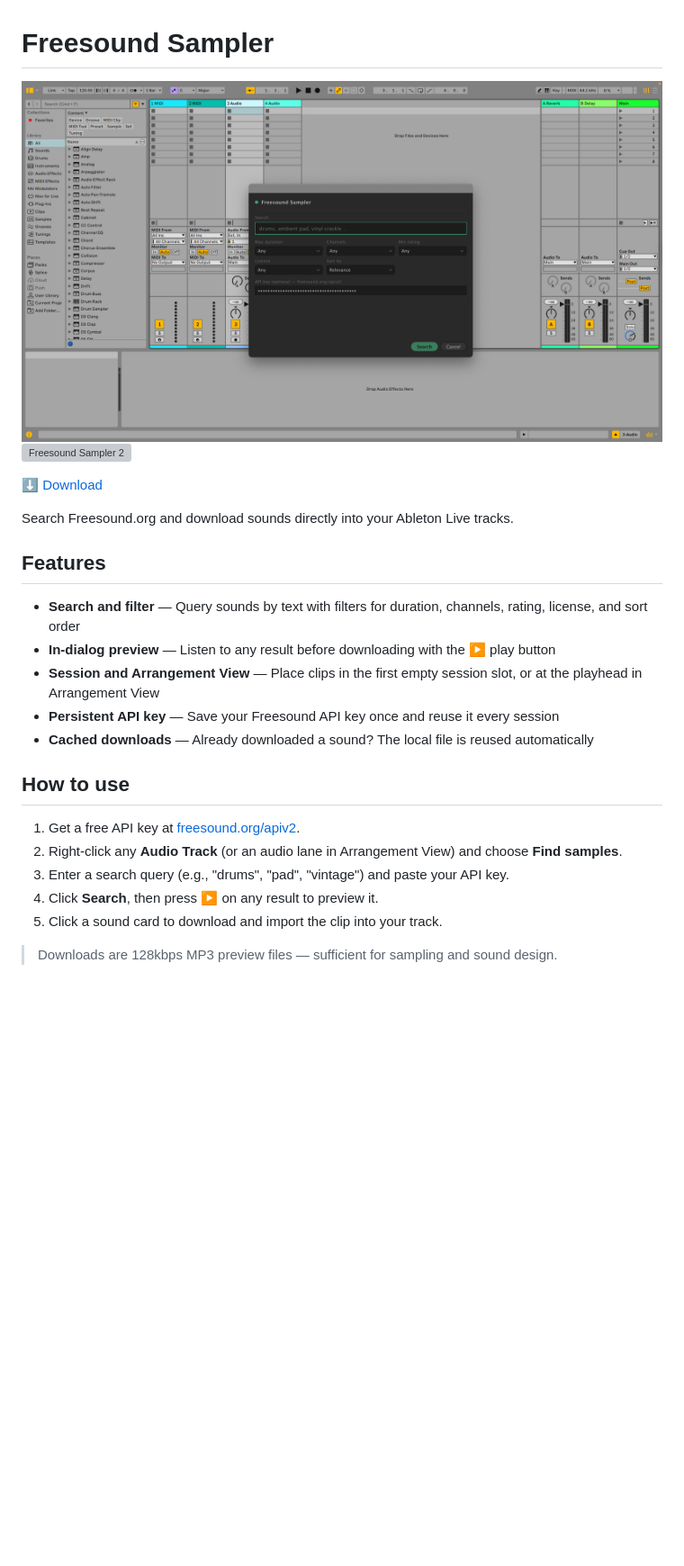
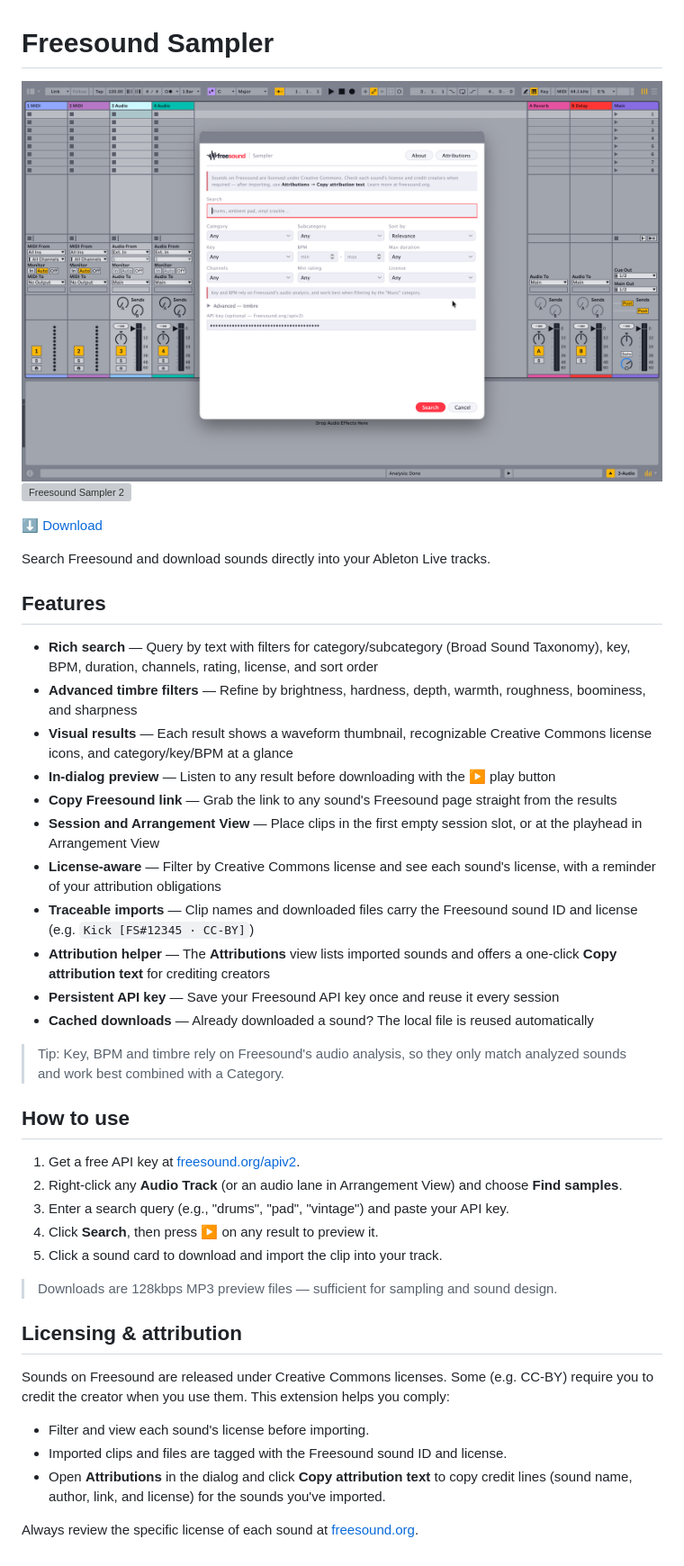
Before and after one commit to federico-pepe/ableton-live-extensions, a Markdown page: extensions/freesound-sampler/README.md, the part around the change printed below. Shown: that part at 90% size. GitHub-like rendering; pictures changed too: images/Ableton Extension - FreeSound Sampler.png; blank space fills up the shorter version; grey boxes are pictures that could not be loaded.

Commit message:
Freesound Sampler improvements

```diff
--- a/extensions/freesound-sampler/README.md
+++ b/extensions/freesound-sampler/README.md
@@ -7,13 +7,21 @@
 
-Search Freesound.org and download sounds directly into your Ableton Live tracks.
+Search Freesound and download sounds directly into your Ableton Live tracks.
 
 ## Features
 
-- **Search and filter** — Query sounds by text with filters for duration, channels, rating, license, and sort order
+- **Rich search** — Query by text with filters for category/subcategory (Broad Sound Taxonomy), key, BPM, duration, channels, rating, license, and sort order
+- **Advanced timbre filters** — Refine by brightness, hardness, depth, warmth, roughness, boominess, and sharpness
+- **Visual results** — Each result shows a waveform thumbnail, recognizable Creative Commons license icons, and category/key/BPM at a glance
 - **In-dialog preview** — Listen to any result before downloading with the ▶ play button
+- **Copy Freesound link** — Grab the link to any sound's Freesound page straight from the results
 - **Session and Arrangement View** — Place clips in the first empty session slot, or at the playhead in Arrangement View
+- **License-aware** — Filter by Creative Commons license and see each sound's license, with a reminder of your attribution obligations
+- **Traceable imports** — Clip names and downloaded files carry the Freesound sound ID and license (e.g. `Kick [FS#12345 · CC-BY]`)
+- **Attribution helper** — The **Attributions** view lists imported sounds and offers a one-click **Copy attribution text** for crediting creators
 - **Persistent API key** — Save your Freesound API key once and reuse it every session
 - **Cached downloads** — Already downloaded a sound? The local file is reused automatically
+
+> Tip: Key, BPM and timbre rely on Freesound's audio analysis, so they only match analyzed sounds and work best combined with a Category.
 
 ## How to use
 
@@ -24,3 +32,15 @@ Search Freesound.org and download sounds directly into your Ableton Live tracks.
 5. Click a sound card to download and import the clip into your track.
 
 > Downloads are 128kbps MP3 preview files — sufficient for sampling and sound design.
+
+## Licensing & attribution
+
+Sounds on Freesound are released under Creative Commons licenses. Some (e.g. CC-BY) require you to
+credit the creator when you use them. This extension helps you comply:
+
+- Filter and view each sound's license before importing.
+- Imported clips and files are tagged with the Freesound sound ID and license.
+- Open **Attributions** in the dialog and click **Copy attribution text** to copy credit lines
+  (sound name, author, link, and license) for the sounds you've imported.
+
+Always review the specific license of each sound at [freesound.org](https://freesound.org).
```
Also changed, not shown: other parts of extensions/freesound-sampler/README.md (+1 -1 lines), README.md (+2 -2 lines), 10 other files.
